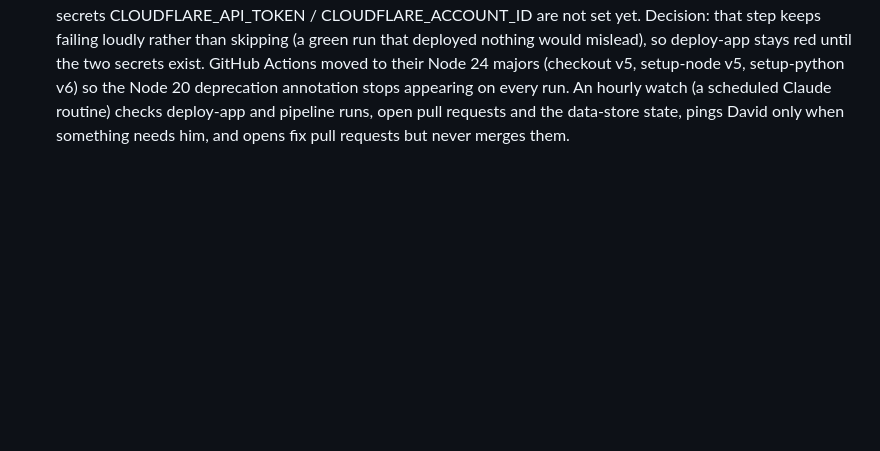
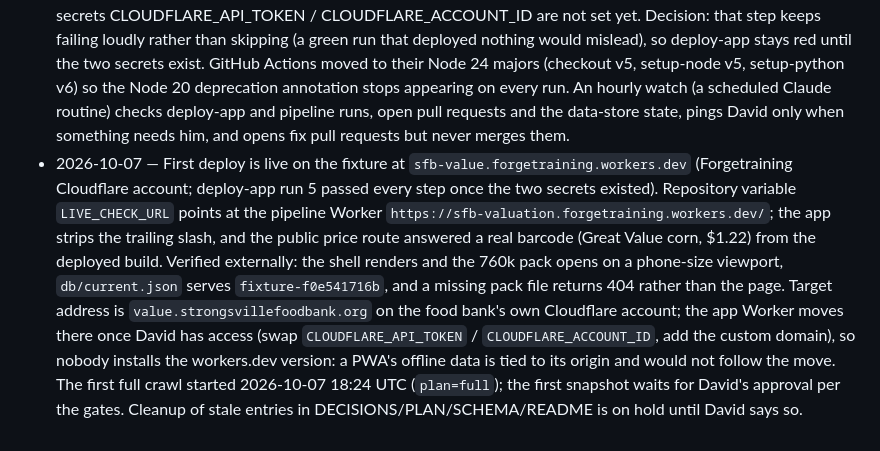
Before and after one commit to v3vermillion/sfb-valuation, a Markdown page: docs/DECISIONS.md, the part around the change. Drawn GitHub-style; blank space fills up the shorter version.

Commit message:
DECISIONS: first deploy live on the fixture, target domain, account move, first crawl started
Records today's state and decisions: the app is live at sfb-value.forgetraining.workers.dev
on the fixture with LIVE_CHECK_URL set and verified; the target address is
value.strongsvillefoodbank.org on the food bank's Cloudflare account, so the workers.dev
version is not to be installed (offline data is tied to the origin); the first full crawl
started at 18:24 UTC and the first snapshot waits for approval; docs cleanup is on hold.

Co-Authored-By: Claude Fable 5.1 <noreply@anthropic.com>
Claude-Session: https://claude.ai/code/session_01TNpDMtX5Zej8T4tp2kXbjZ

```diff
--- a/docs/DECISIONS.md
+++ b/docs/DECISIONS.md
@@ -38,3 +38,4 @@
 - 2026-10-07 — Proposed, not changed (crawler/ needs approval): `crawler/normalize.py` `gtin14()` keys 8-digit codes as zero-padded EAN-8 and rejects codes whose EAN-8 check fails, so an Open Food Facts product recorded as a UPC-E (number system 0/1) is dropped by identify.py or keyed differently from the app's UPC-A expansion. Proposal: when 8 digits start with 0/1 and the UPC-E check validates, expand to the 12-digit UPC-A before zero-filling (the app already tries both keys, so no data is lost once the pipeline changes).
 - 2026-10-07 — Cloudflare static assets: `not_found_handling = "404-page"` (a missing pack file must never come back as index.html with a 200), `_headers` keeps the immutable rule to `/db/:version/*` only, and the service worker precaches with `cache: "reload"` so a new build never captures a year-old vendor file from the HTTP cache.
 - 2026-10-07 — First two `deploy-app` runs on main: run 1 died in the fixture builder (fixed in PR #2); run 2 built the 760k fixture and the pack (32.1 MB) and failed only at "Deploy to Cloudflare Workers" because the repository secrets CLOUDFLARE_API_TOKEN / CLOUDFLARE_ACCOUNT_ID are not set yet. Decision: that step keeps failing loudly rather than skipping (a green run that deployed nothing would mislead), so deploy-app stays red until the two secrets exist. GitHub Actions moved to their Node 24 majors (checkout v5, setup-node v5, setup-python v6) so the Node 20 deprecation annotation stops appearing on every run. An hourly watch (a scheduled Claude routine) checks deploy-app and pipeline runs, open pull requests and the data-store state, pings David only when something needs him, and opens fix pull requests but never merges them.
+- 2026-10-07 — First deploy is live on the fixture at `sfb-value.forgetraining.workers.dev` (Forgetraining Cloudflare account; deploy-app run 5 passed every step once the two secrets existed). Repository variable `LIVE_CHECK_URL` points at the pipeline Worker `https://sfb-valuation.forgetraining.workers.dev/`; the app strips the trailing slash, and the public price route answered a real barcode (Great Value corn, $1.22) from the deployed build. Verified externally: the shell renders and the 760k pack opens on a phone-size viewport, `db/current.json` serves `fixture-f0e541716b`, and a missing pack file returns 404 rather than the page. Target address is `value.strongsvillefoodbank.org` on the food bank's own Cloudflare account; the app Worker moves there once David has access (swap `CLOUDFLARE_API_TOKEN` / `CLOUDFLARE_ACCOUNT_ID`, add the custom domain), so nobody installs the workers.dev version: a PWA's offline data is tied to its origin and would not follow the move. The first full crawl started 2026-10-07 18:24 UTC (`plan=full`); the first snapshot waits for David's approval per the gates. Cleanup of stale entries in DECISIONS/PLAN/SCHEMA/README is on hold until David says so.
```
